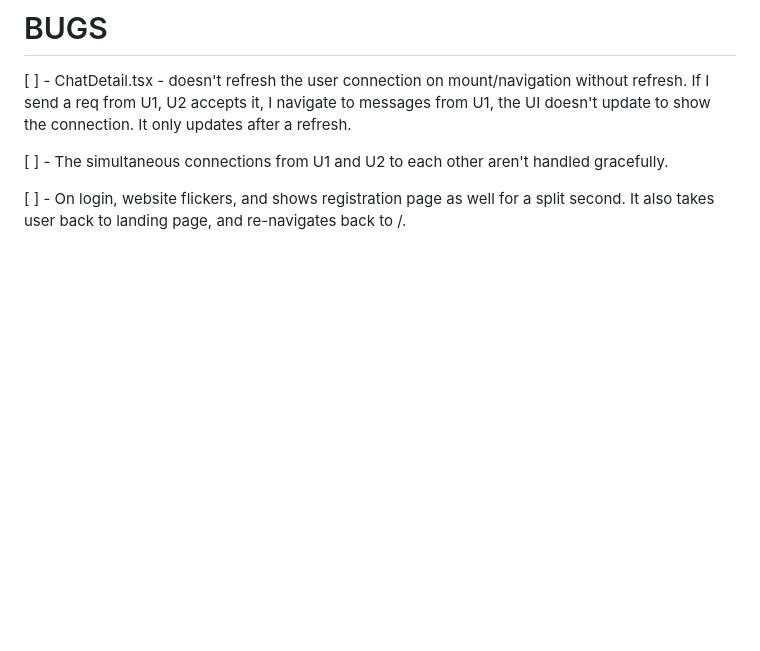
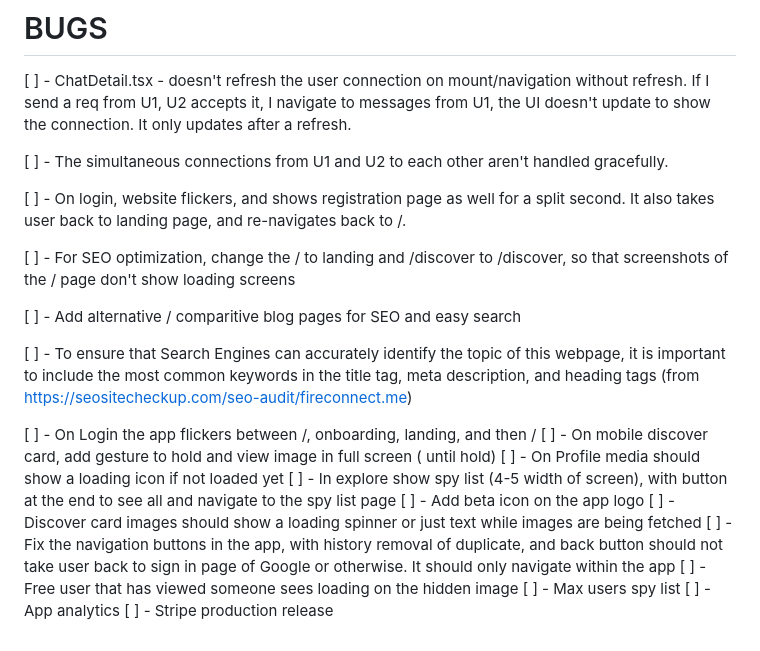
Before and after one commit to AdityaChaudhary/FireConnect_supabase, a Markdown page: README.md, the part around the change. Drawn GitHub-style; blank space fills up the shorter version.

Commit message:
feat: add new tasks to README for SEO, UI/UX improvements, and feature development.

```diff
--- a/README.md
+++ b/README.md
@@ -100,3 +100,25 @@ gracefully.
 [ ] - On login, website flickers, and shows registration page as well for a
 split second. It also takes user back to landing page, and re-navigates back to
 /.
+
+[ ] - For SEO optimization, change the / to landing and /discover to /discover,
+so that screenshots of the / page don't show loading screens
+
+[ ] - Add alternative / comparitive blog pages for SEO and easy search
+
+[ ] - To ensure that Search Engines can accurately identify the topic of this
+webpage, it is important to include the most common keywords in the title tag,
+meta description, and heading tags (from
+https://seositecheckup.com/seo-audit/fireconnect.me)
+
+[ ] - On Login the app flickers between /, onboarding, landing, and then / [ ] -
+On mobile discover card, add gesture to hold and view image in full screen (
+until hold) [ ] - On Profile media should show a loading icon if not loaded yet
+[ ] - In explore show spy list (4-5 width of screen), with button at the end to
+see all and navigate to the spy list page [ ] - Add beta icon on the app logo [
+] - Discover card images should show a loading spinner or just text while images
+are being fetched [ ] - Fix the navigation buttons in the app, with history
+removal of duplicate, and back button should not take user back to sign in page
+of Google or otherwise. It should only navigate within the app [ ] - Free user
+that has viewed someone sees loading on the hidden image [ ] - Max users spy
+list [ ] - App analytics [ ] - Stripe production release
```
